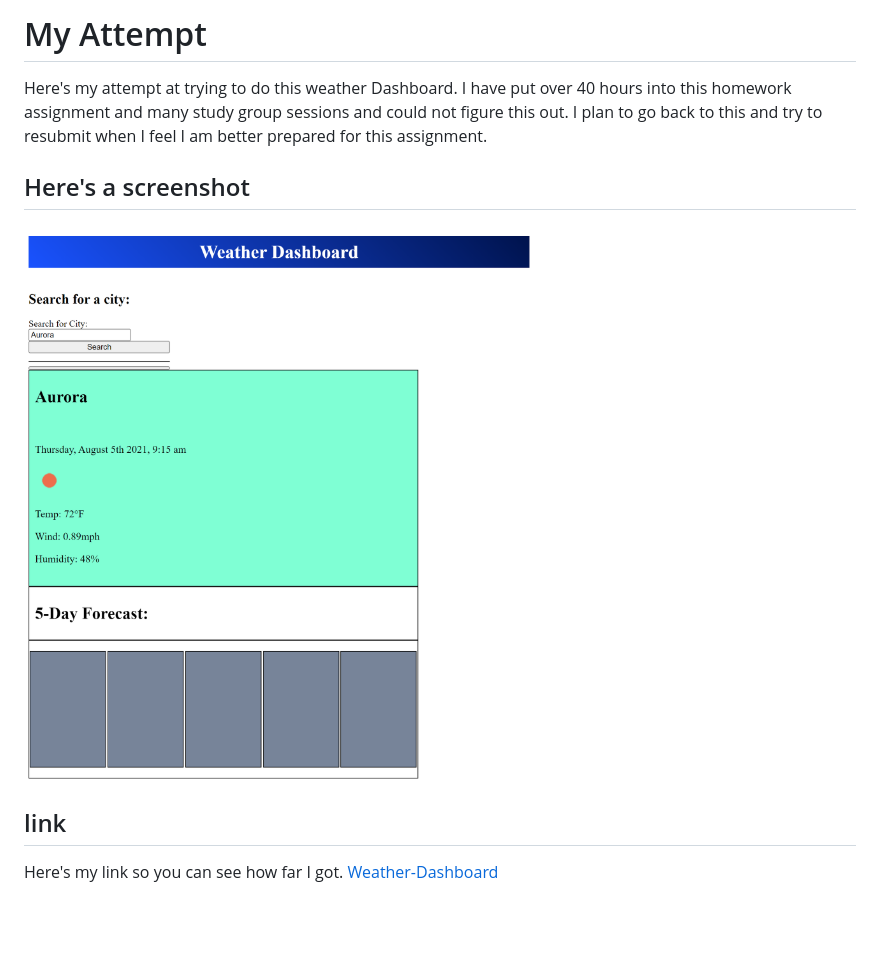
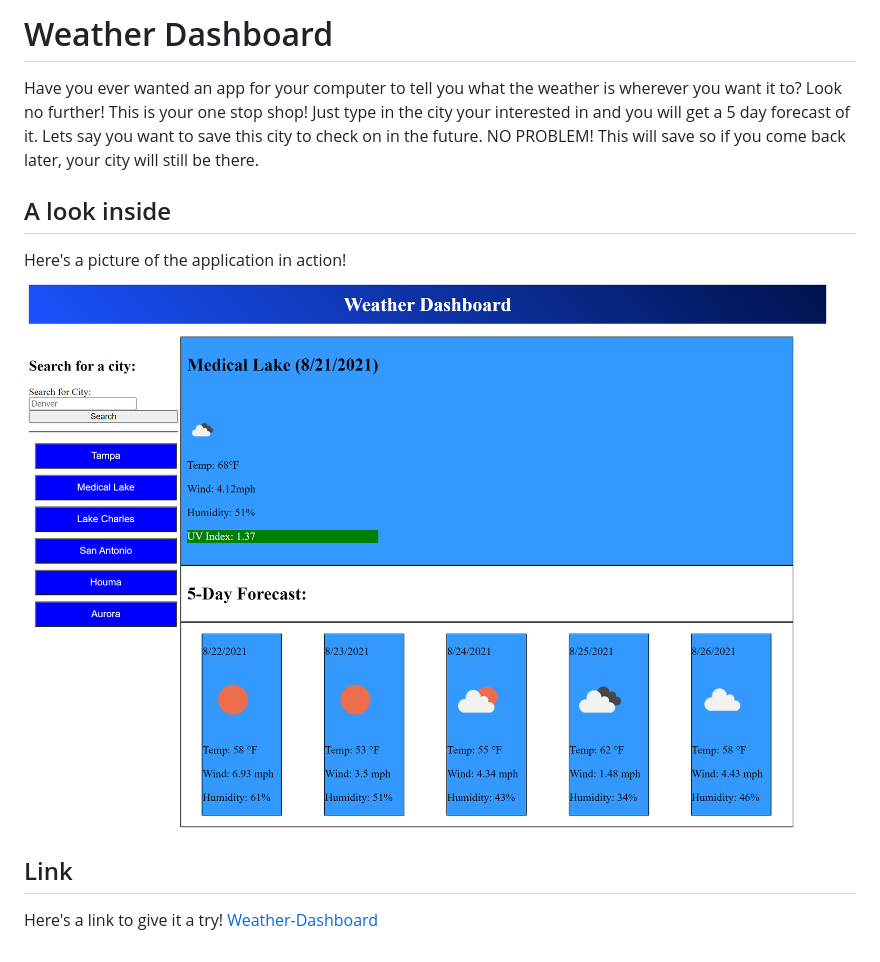
Before and after one commit to alicedebo/AIR-weather-wherever, a Markdown page: README.md, the part around the change. GitHub-like rendering; pictures changed too: assets/images/yas.png (added); blank space fills up the shorter version.

```diff
--- a/README.md
+++ b/README.md
@@ -1,7 +1,8 @@
-# My Attempt
-Here's my attempt at trying to do this weather Dashboard. I have put over 40 hours into this homework assignment and many study group sessions and could not figure this out. I plan to go back to this and try to resubmit when I feel I am better prepared for this assignment.
-## Here's a screenshot
-![screenshot of weather app](./assets/images/ww.png)<br>
-## link
-Here's my link so you can see how far I got.
+# Weather Dashboard
+Have you ever wanted an app for your computer to tell you what the weather is wherever you want it to? Look no further! This is your one stop shop! Just type in the city your interested in and you will get a 5 day forecast of it. Lets say you want to save this city to check on in the future. NO PROBLEM! This will save so if you come back later, your city will still be there.
+## A look inside
+Here's a picture of the application in action!
+![screenshot of weather app](./assets/images/yas.png)<br>
+## Link
+Here's a link to give it a try!
 [Weather-Dashboard](https://alicedebo.github.io/AIR-weather-wherever/)
```
Also changed, not shown: 2 other files.
